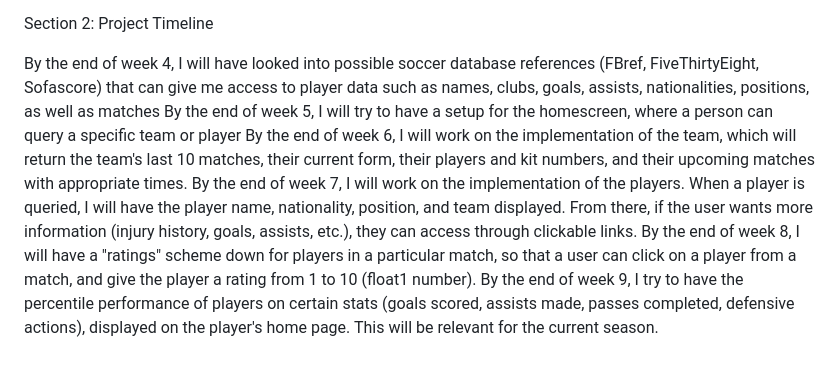
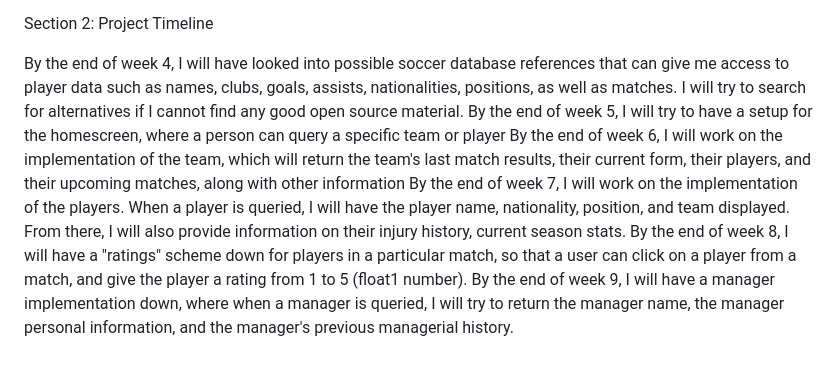
Before and after one commit to kireetijosyula41/EuropeanFootballDatabase, a Markdown page: README.md, the part around the change. Drawn GitHub-style.

```diff
--- a/README.md
+++ b/README.md
@@ -21,9 +21,9 @@ I would maybe want to develop a European football player performance analysis AP
 
 Section 2: Project Timeline
 
-By the end of week 4, I will have looked into possible soccer database references (FBref, FiveThirtyEight, Sofascore) that can give me access to player data such as names, clubs, goals, assists, nationalities, positions, as well as matches
+By the end of week 4, I will have looked into possible soccer database references that can give me access to player data such as names, clubs, goals, assists, nationalities, positions, as well as matches. I will try to search for alternatives if I cannot find any good open source material.
 By the end of week 5, I will try to have a setup for the homescreen, where a person can query a specific team or player
-By the end of week 6, I will work on the implementation of the team, which will return the team's last 10 matches, their current form, their players and kit numbers, and their upcoming matches with appropriate times.
-By the end of week 7, I will work on the implementation of the players. When a player is queried, I will have the player name, nationality, position, and team displayed. From there, if the user wants more information (injury history, goals, assists, etc.), they can access through clickable links.
-By the end of week 8, I will have a "ratings" scheme down for players in a particular match, so that a user can click on a player from a match, and give the player a rating from 1 to 10 (float1 number).
-By the end of week 9, I try to have the percentile performance of players on certain stats (goals scored, assists made, passes completed, defensive actions), displayed on the player's home page. This will be relevant for the current season.
+By the end of week 6, I will work on the implementation of the team, which will return the team's last match results, their current form, their players, and their upcoming matches, along with other information
+By the end of week 7, I will work on the implementation of the players. When a player is queried, I will have the player name, nationality, position, and team displayed. From there, I will also provide information on their injury history, current season stats.
+By the end of week 8, I will have a "ratings" scheme down for players in a particular match, so that a user can click on a player from a match, and give the player a rating from 1 to 5 (float1 number).
+By the end of week 9, I will have a manager implementation down, where when a manager is queried, I will try to return the manager name, the manager personal information, and the manager's previous managerial history.
```
